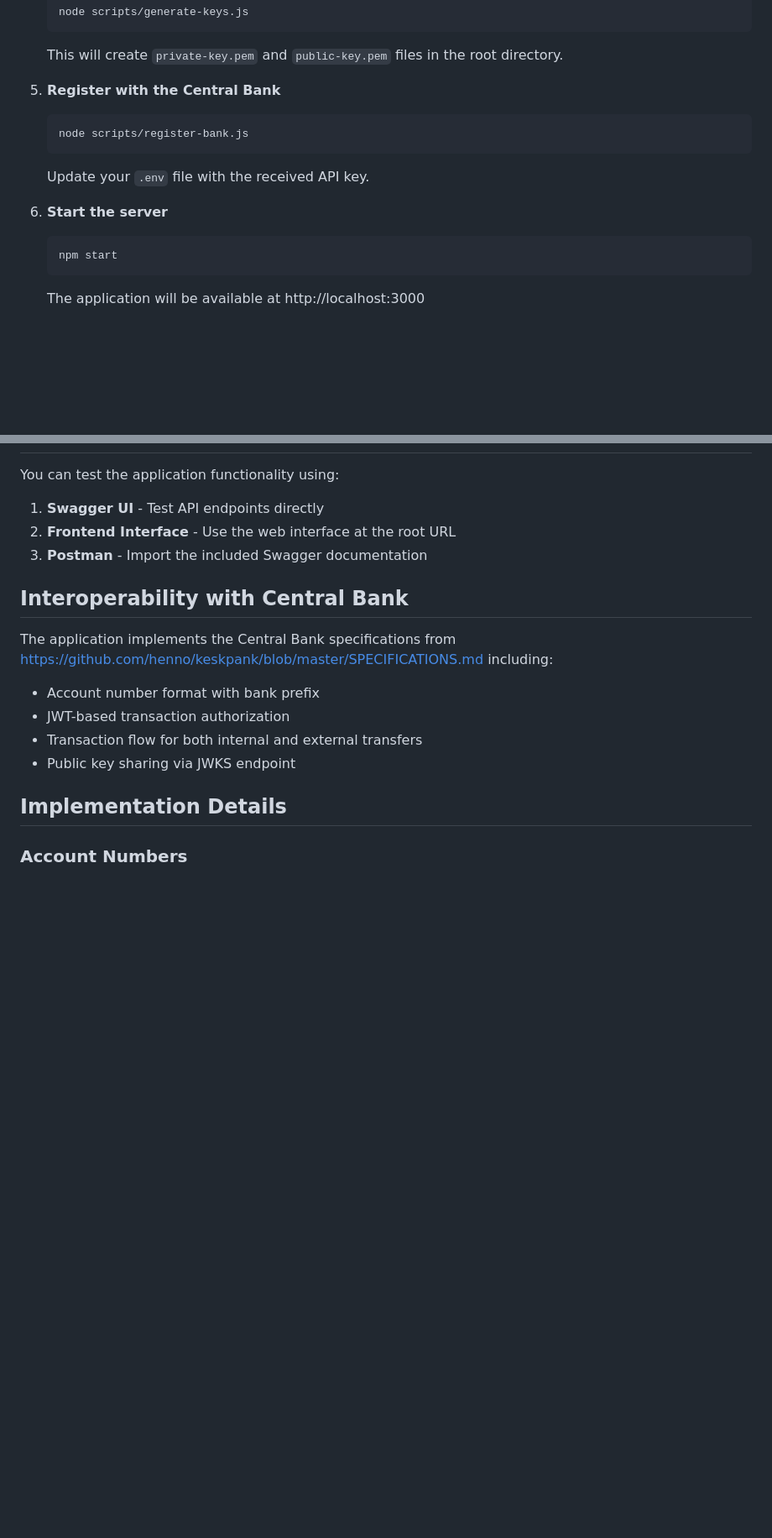
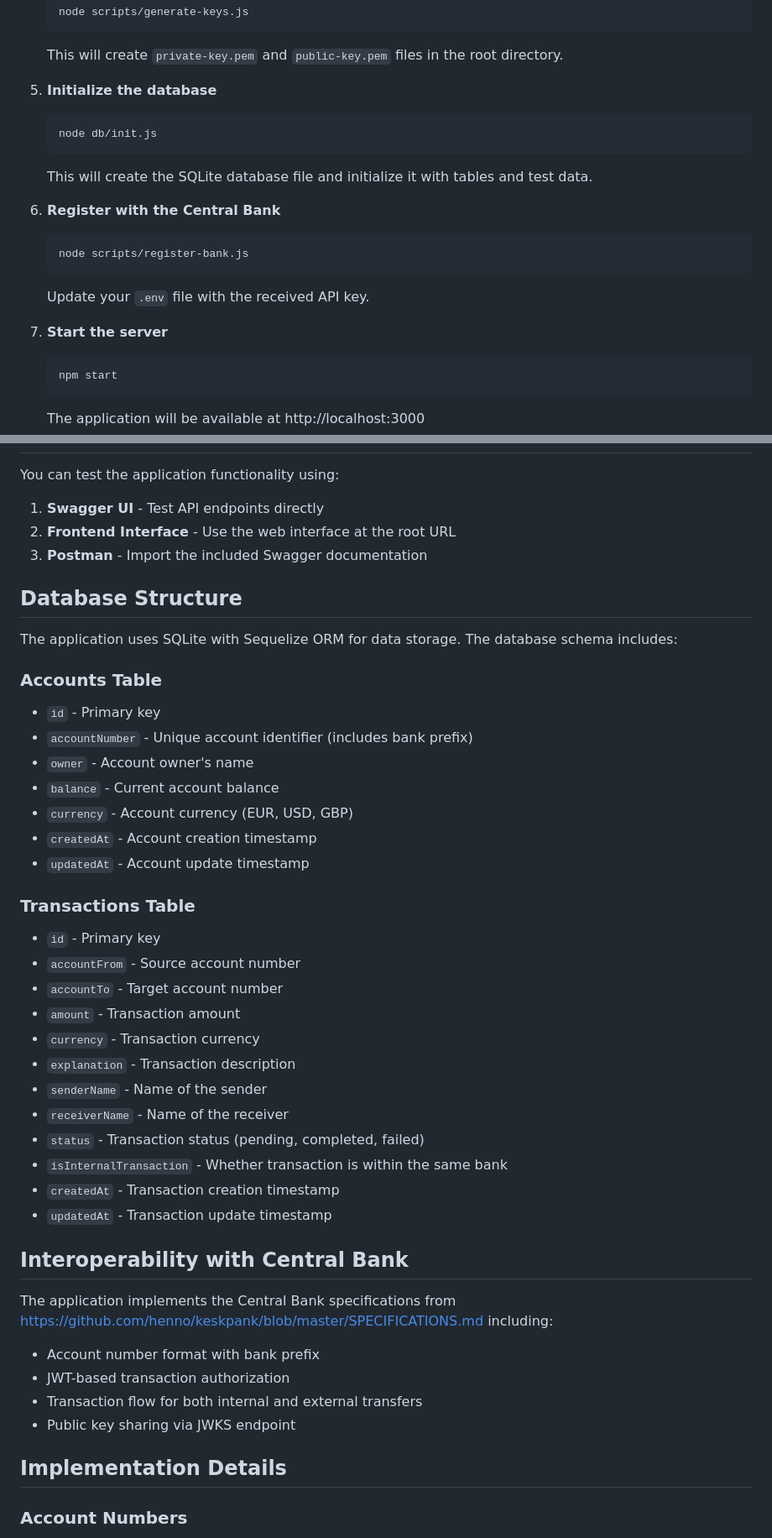
Before and after one commit to JoonasMagi/joonasepank, a Markdown page: README.md, 2 parts joined by grey strips. Shown at 84% size. Drawn GitHub-style; blank space fills up the shorter version.

Commit message:
Update README for SQLite implementation

````diff
--- a/README.md
+++ b/README.md
@@ -52,13 +52,19 @@ This application consists of:
    ```
    This will create `private-key.pem` and `public-key.pem` files in the root directory.
 
-5. **Register with the Central Bank**
+5. **Initialize the database**
+   ```
+   node db/init.js
+   ```
+   This will create the SQLite database file and initialize it with tables and test data.
+
+6. **Register with the Central Bank**
    ```
    node scripts/register-bank.js
    ```
    Update your `.env` file with the received API key.
 
-6. **Start the server**
+7. **Start the server**
    ```
    npm start
    ```
@@ -96,6 +102,33 @@ You can test the application functionality using:
 2. **Frontend Interface** - Use the web interface at the root URL
 3. **Postman** - Import the included Swagger documentation
 
+## Database Structure
+
+The application uses SQLite with Sequelize ORM for data storage. The database schema includes:
+
+### Accounts Table
+- `id` - Primary key
+- `accountNumber` - Unique account identifier (includes bank prefix)
+- `owner` - Account owner's name
+- `balance` - Current account balance
+- `currency` - Account currency (EUR, USD, GBP)
+- `createdAt` - Account creation timestamp
+- `updatedAt` - Account update timestamp
+
+### Transactions Table
+- `id` - Primary key
+- `accountFrom` - Source account number
+- `accountTo` - Target account number
+- `amount` - Transaction amount
+- `currency` - Transaction currency
+- `explanation` - Transaction description
+- `senderName` - Name of the sender
+- `receiverName` - Name of the receiver
+- `status` - Transaction status (pending, completed, failed)
+- `isInternalTransaction` - Whether transaction is within the same bank
+- `createdAt` - Transaction creation timestamp
+- `updatedAt` - Transaction update timestamp
+
 ## Interoperability with Central Bank
 
 The application implements the Central Bank specifications from https://github.com/henno/keskpank/blob/master/SPECIFICATIONS.md including:
````
Also changed, not shown: other parts of README.md (+2 -2 lines).
